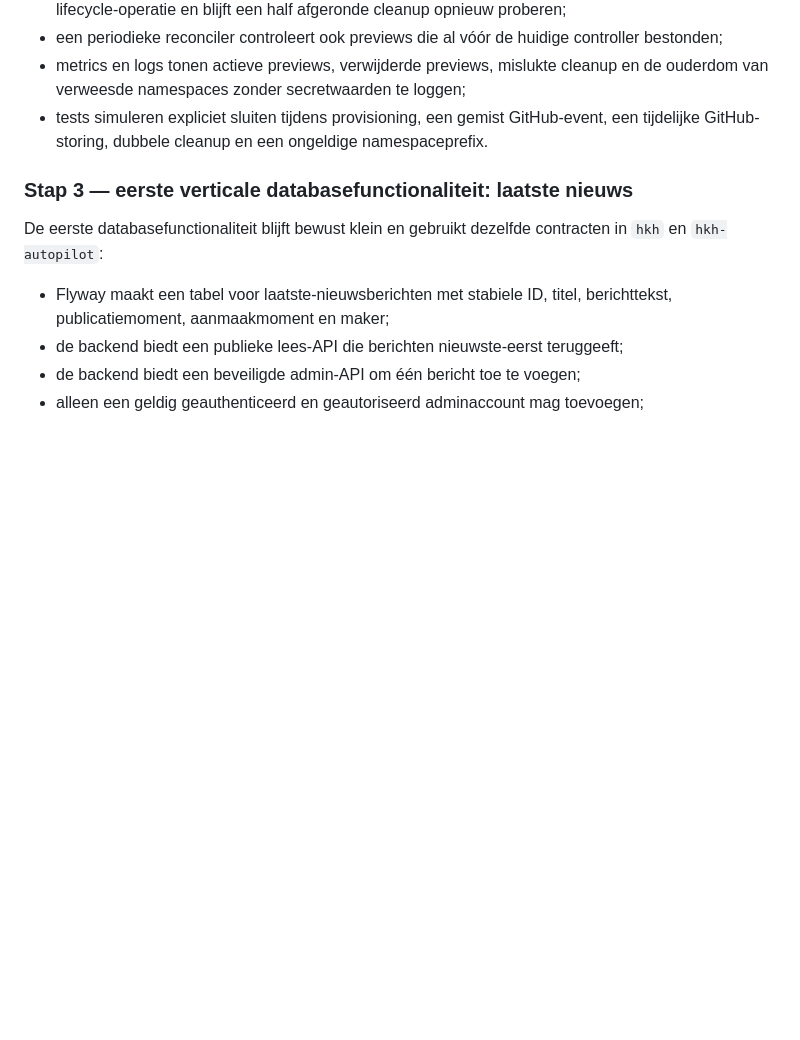
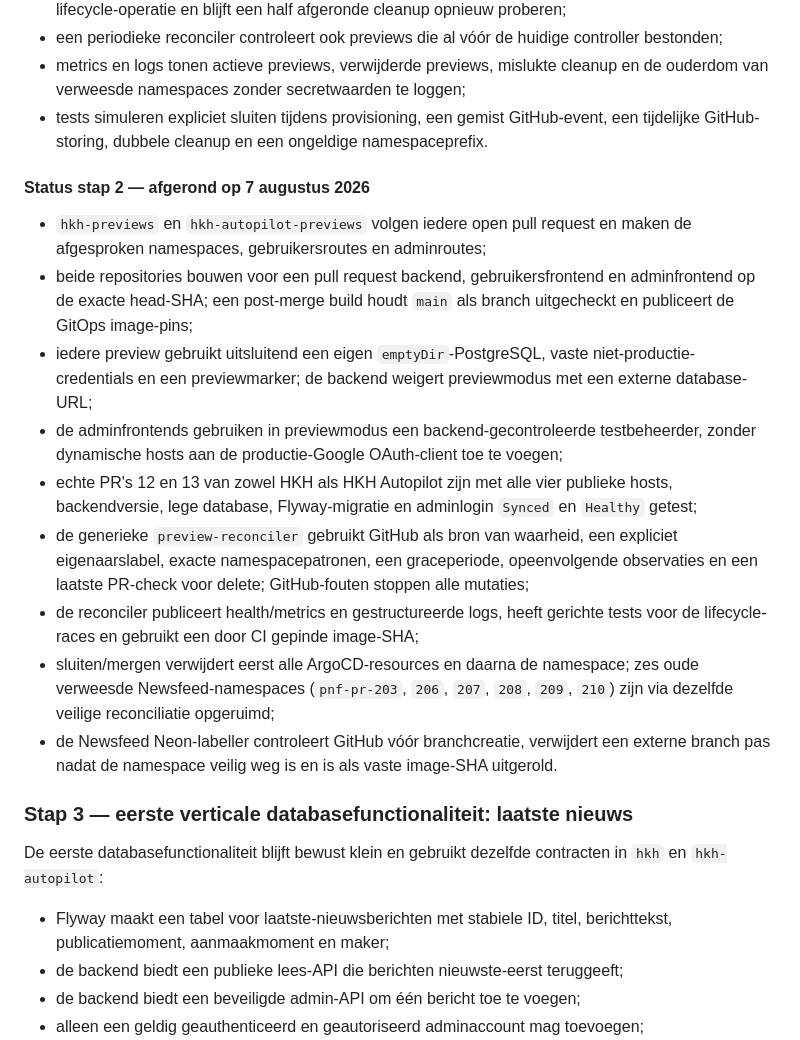
Before and after one commit to robbertvdzon/product-factory, a Markdown page: docs/stappenplan.md, the part around the change. Rendered like a GitHub page; blank space fills up the shorter version.

Commit message:
docs: mark phase 3 step 2 complete (#10)

```diff
--- a/docs/stappenplan.md
+++ b/docs/stappenplan.md
@@ -571,6 +571,30 @@ veiligheids- en herstelregels:
 - tests simuleren expliciet sluiten tijdens provisioning, een gemist GitHub-event, een tijdelijke
   GitHub-storing, dubbele cleanup en een ongeldige namespaceprefix.
 
+#### Status stap 2 — afgerond op 7 augustus 2026
+
+- `hkh-previews` en `hkh-autopilot-previews` volgen iedere open pull request en maken de afgesproken
+  namespaces, gebruikersroutes en adminroutes;
+- beide repositories bouwen voor een pull request backend, gebruikersfrontend en adminfrontend op
+  de exacte head-SHA; een post-merge build houdt `main` als branch uitgecheckt en publiceert de
+  GitOps image-pins;
+- iedere preview gebruikt uitsluitend een eigen `emptyDir`-PostgreSQL, vaste niet-productie-
+  credentials en een previewmarker; de backend weigert previewmodus met een externe database-URL;
+- de adminfrontends gebruiken in previewmodus een backend-gecontroleerde testbeheerder, zonder
+  dynamische hosts aan de productie-Google OAuth-client toe te voegen;
+- echte PR's 12 en 13 van zowel HKH als HKH Autopilot zijn met alle vier publieke hosts,
+  backendversie, lege database, Flyway-migratie en adminlogin `Synced` en `Healthy` getest;
+- de generieke `preview-reconciler` gebruikt GitHub als bron van waarheid, een expliciet
+  eigenaarslabel, exacte namespacepatronen, een graceperiode, opeenvolgende observaties en een
+  laatste PR-check voor delete; GitHub-fouten stoppen alle mutaties;
+- de reconciler publiceert health/metrics en gestructureerde logs, heeft gerichte tests voor de
+  lifecycle-races en gebruikt een door CI gepinde image-SHA;
+- sluiten/mergen verwijdert eerst alle ArgoCD-resources en daarna de namespace; zes oude verweesde
+  Newsfeed-namespaces (`pnf-pr-203`, `206`, `207`, `208`, `209`, `210`) zijn via dezelfde veilige
+  reconciliatie opgeruimd;
+- de Newsfeed Neon-labeller controleert GitHub vóór branchcreatie, verwijdert een externe branch
+  pas nadat de namespace veilig weg is en is als vaste image-SHA uitgerold.
+
 ### Stap 3 — eerste verticale databasefunctionaliteit: laatste nieuws
 
 De eerste databasefunctionaliteit blijft bewust klein en gebruikt dezelfde contracten in `hkh` en
```
